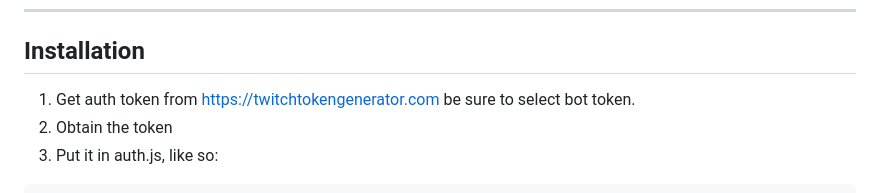
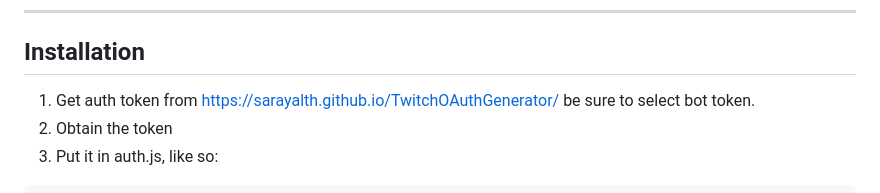
Before and after one commit to liyunze-coding/Chat-Task-Tic-Overlay-Infinity, a Markdown page: README.md, the part around the change. Drawn GitHub-style.

```diff
--- a/README.md
+++ b/README.md
@@ -98,7 +98,7 @@ const oauth = "OAUTH_TOKEN_HERE"; // may or may not include the 'oauth:' part
 
 ## Installation
 
-1. Get auth token from https://twitchtokengenerator.com be sure to select bot token.
+1. Get auth token from https://sarayalth.github.io/TwitchOAuthGenerator/ be sure to select bot token.
 2. Obtain the token
 3. Put it in auth.js, like so:
 
```
